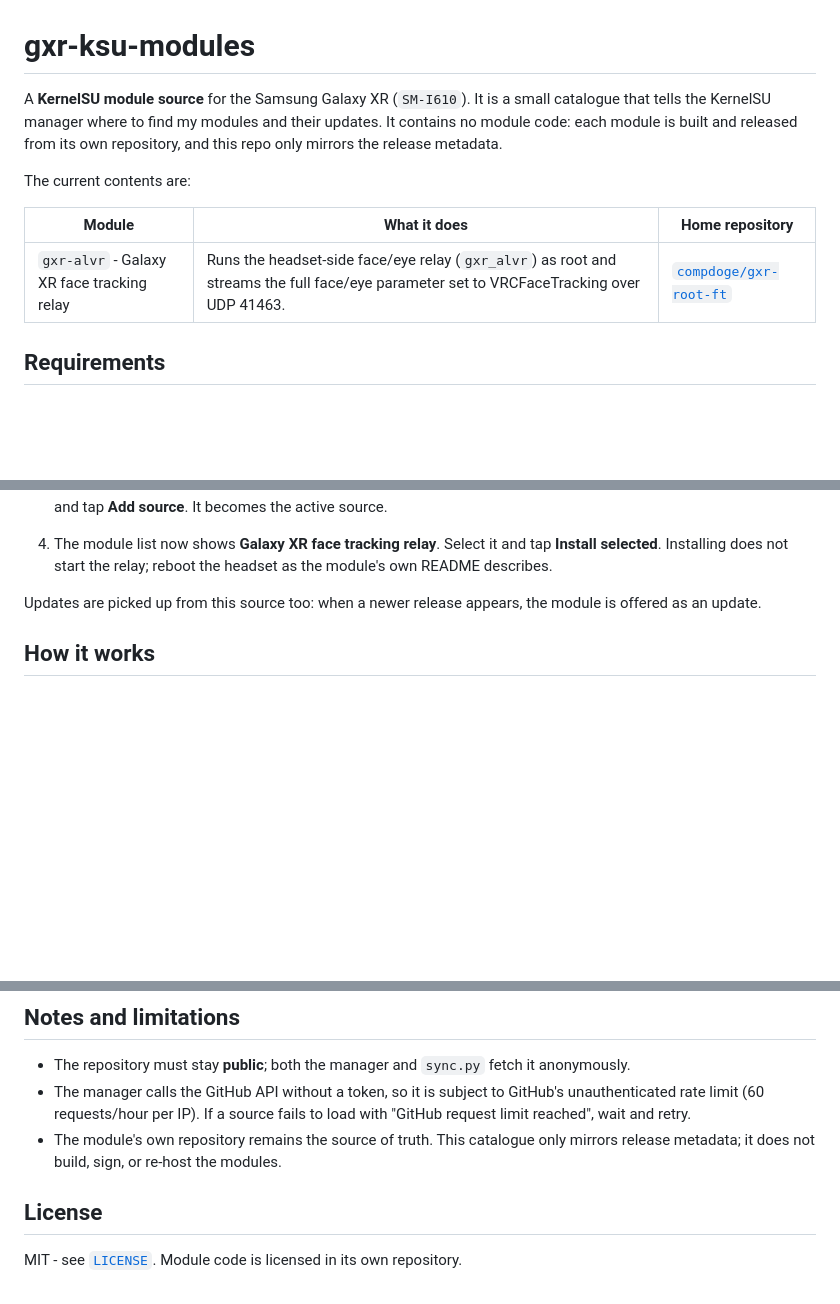
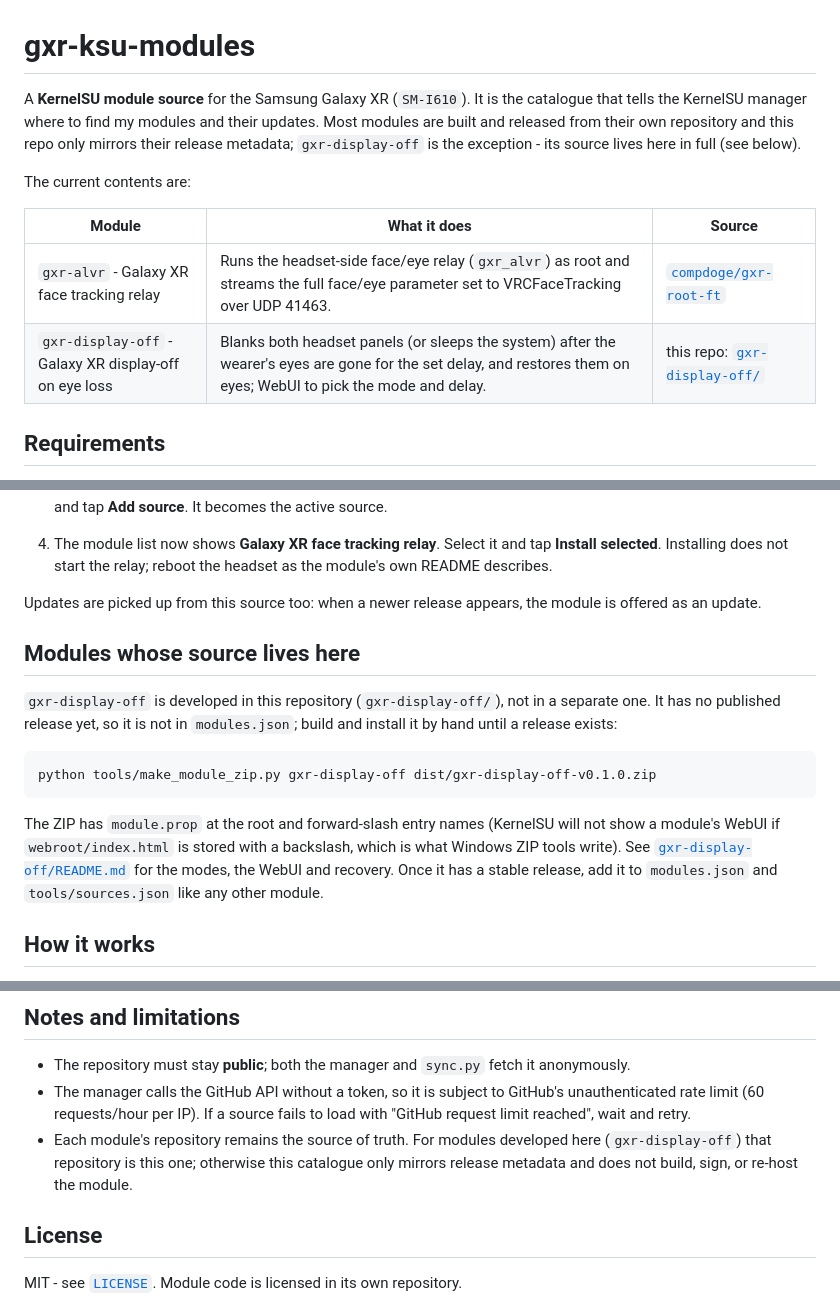
Before and after one commit to compdoge/gxr-ksu-modules, a Markdown page: README.md, 3 parts joined by grey strips. Rendered like a GitHub page; blank space fills up the shorter version.

Commit message:
README: document the in-repo gxr-display-off module source
The repo is no longer catalogue-only: gxr-display-off/ is developed here. Update the intro, the contents table and the notes, and add a section on building the in-repo module with tools/make_module_zip.py.

````diff
--- a/README.md
+++ b/README.md
@@ -1,15 +1,17 @@
 # gxr-ksu-modules
 
-A **KernelSU module source** for the Samsung Galaxy XR (`SM-I610`). It is a small
+A **KernelSU module source** for the Samsung Galaxy XR (`SM-I610`). It is the
 catalogue that tells the KernelSU manager where to find my modules and their
-updates. It contains no module code: each module is built and released from its
-own repository, and this repo only mirrors the release metadata.
+updates. Most modules are built and released from their own repository and this
+repo only mirrors their release metadata; `gxr-display-off` is the exception -
+its source lives here in full (see below).
 
 The current contents are:
 
-| Module | What it does | Home repository |
+| Module | What it does | Source |
 | --- | --- | --- |
 | `gxr-alvr` - Galaxy XR face tracking relay | Runs the headset-side face/eye relay (`gxr_alvr`) as root and streams the full face/eye parameter set to VRCFaceTracking over UDP 41463. | [`compdoge/gxr-root-ft`](https://github.com/compdoge/gxr-root-ft) |
+| `gxr-display-off` - Galaxy XR display-off on eye loss | Blanks both headset panels (or sleeps the system) after the wearer's eyes are gone for the set delay, and restores them on eyes; WebUI to pick the mode and delay. | this repo: [`gxr-display-off/`](gxr-display-off) |
 
 ## Requirements
 
@@ -35,6 +37,23 @@ official `modules.kernelsu.org` catalogue and does not use the same format.
 
 Updates are picked up from this source too: when a newer release appears, the
 module is offered as an update.
+
+## Modules whose source lives here
+
+`gxr-display-off` is developed in this repository (`gxr-display-off/`), not in a
+separate one. It has no published release yet, so it is not in `modules.json`;
+build and install it by hand until a release exists:
+
+```sh
+python tools/make_module_zip.py gxr-display-off dist/gxr-display-off-v0.1.0.zip
+```
+
+The ZIP has `module.prop` at the root and forward-slash entry names (KernelSU
+will not show a module's WebUI if `webroot/index.html` is stored with a
+backslash, which is what Windows ZIP tools write). See
+[`gxr-display-off/README.md`](gxr-display-off/README.md) for the modes, the WebUI
+and recovery. Once it has a stable release, add it to `modules.json` and
+`tools/sources.json` like any other module.
 
 ## How it works
 
@@ -108,8 +127,9 @@ every release of that module.
 - The manager calls the GitHub API without a token, so it is subject to GitHub's
   unauthenticated rate limit (60 requests/hour per IP). If a source fails to
   load with "GitHub request limit reached", wait and retry.
-- The module's own repository remains the source of truth. This catalogue only
-  mirrors release metadata; it does not build, sign, or re-host the modules.
+- Each module's repository remains the source of truth. For modules developed
+  here (`gxr-display-off`) that repository is this one; otherwise this catalogue
+  only mirrors release metadata and does not build, sign, or re-host the module.
 
 ## License
 
````
